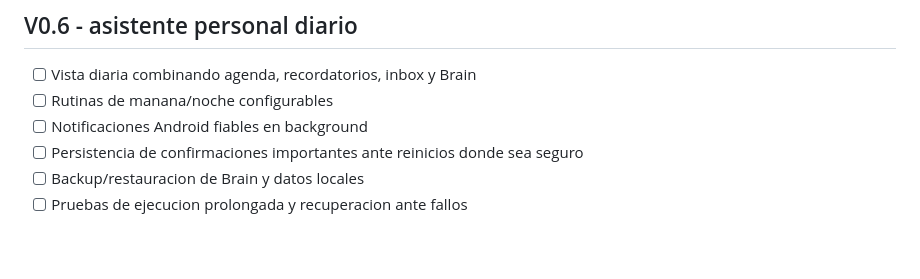
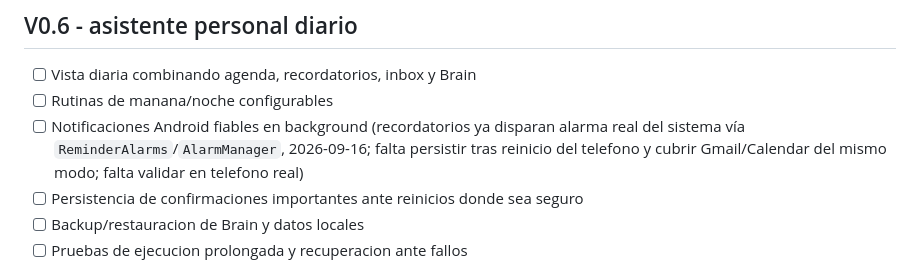
Before and after one commit to Aslannt/celeste, a Markdown page: docs/ROADMAP.md, the part around the change. Rendered like a GitHub page; blank space fills up the shorter version.

Commit message:
docs: anotar avance de notificaciones reales en el roadmap
Co-Authored-By: Claude Sonnet 5 <noreply@anthropic.com>

```diff
--- a/docs/ROADMAP.md
+++ b/docs/ROADMAP.md
@@ -137,7 +137,7 @@
 
 - [ ] Vista diaria combinando agenda, recordatorios, inbox y Brain
 - [ ] Rutinas de manana/noche configurables
-- [ ] Notificaciones Android fiables en background
+- [ ] Notificaciones Android fiables en background (recordatorios ya disparan alarma real del sistema vía `ReminderAlarms`/`AlarmManager`, 2026-09-16; falta persistir tras reinicio del telefono y cubrir Gmail/Calendar del mismo modo; falta validar en telefono real)
 - [ ] Persistencia de confirmaciones importantes ante reinicios donde sea seguro
 - [ ] Backup/restauracion de Brain y datos locales
 - [ ] Pruebas de ejecucion prolongada y recuperacion ante fallos
```
